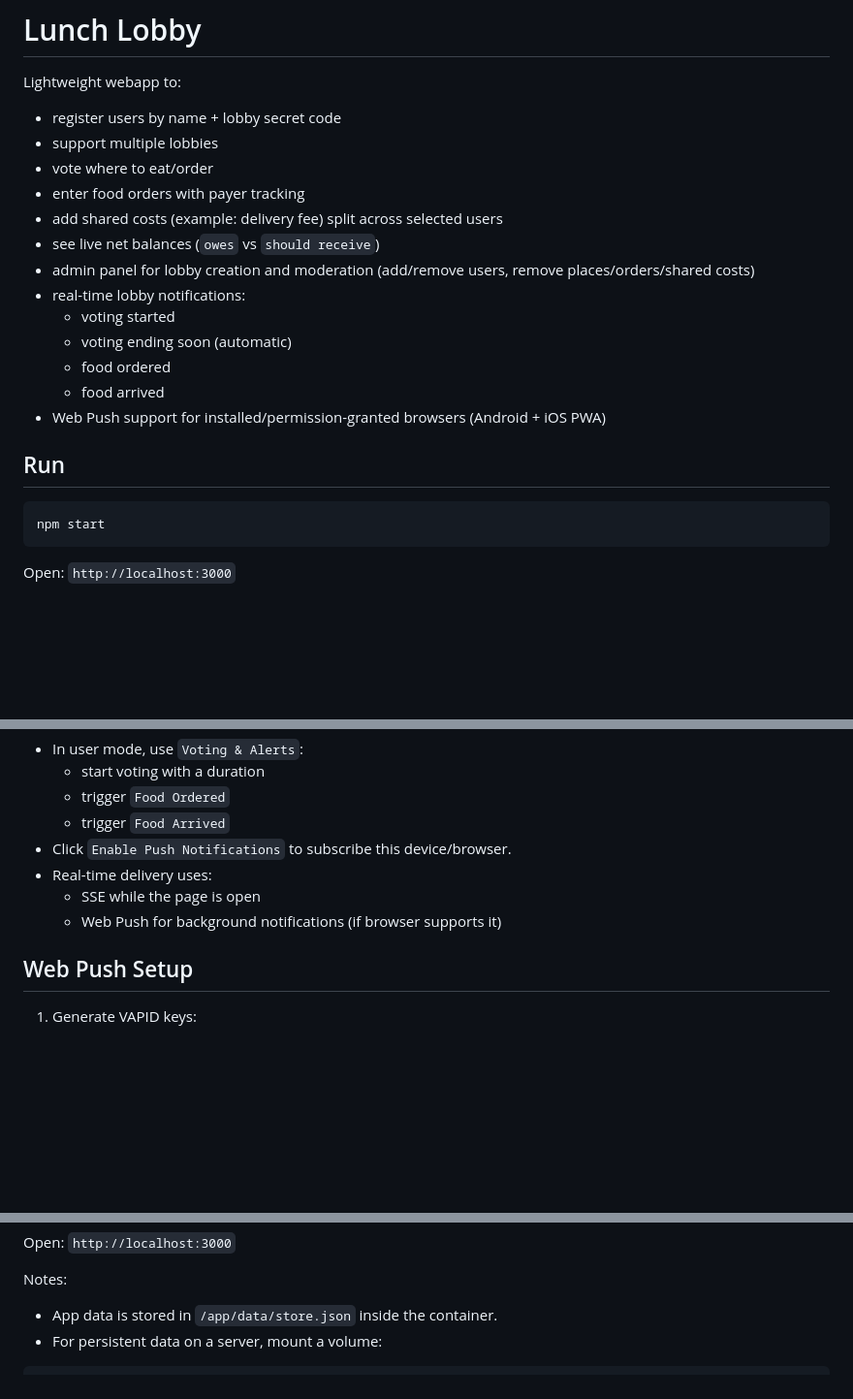
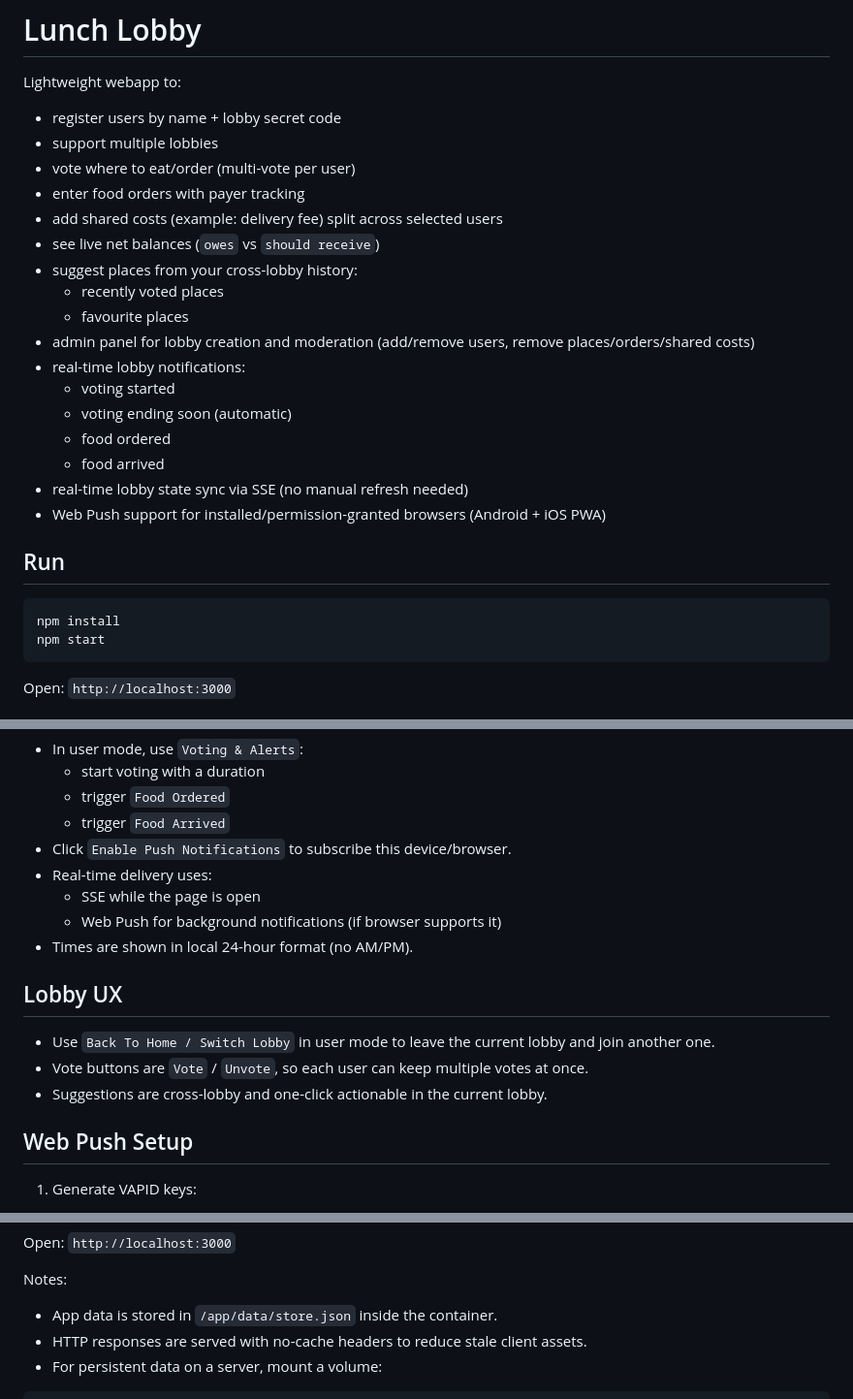
Before and after one commit to martinhevesi/lunchlobby, a Markdown page: README.md, 3 parts joined by grey strips. Shown at 97% size. Rendered like a GitHub page; blank space fills up the shorter version.

Commit message:
Document real-time updates and cross-lobby suggestion behavior

````diff
--- a/README.md
+++ b/README.md
@@ -4,21 +4,26 @@ Lightweight webapp to:
 
 - register users by name + lobby secret code
 - support multiple lobbies
-- vote where to eat/order
+- vote where to eat/order (multi-vote per user)
 - enter food orders with payer tracking
 - add shared costs (example: delivery fee) split across selected users
 - see live net balances (`owes` vs `should receive`)
+- suggest places from your cross-lobby history:
+  - recently voted places
+  - favourite places
 - admin panel for lobby creation and moderation (add/remove users, remove places/orders/shared costs)
 - real-time lobby notifications:
   - voting started
   - voting ending soon (automatic)
   - food ordered
   - food arrived
+- real-time lobby state sync via SSE (no manual refresh needed)
 - Web Push support for installed/permission-granted browsers (Android + iOS PWA)
 
 ## Run
 
 ```powershell
+npm install
 npm start
 ```
 
@@ -46,6 +51,13 @@ Open: `http://localhost:3000`
 - Real-time delivery uses:
   - SSE while the page is open
   - Web Push for background notifications (if browser supports it)
+- Times are shown in local 24-hour format (no AM/PM).
+
+## Lobby UX
+
+- Use `Back To Home / Switch Lobby` in user mode to leave the current lobby and join another one.
+- Vote buttons are `Vote` / `Unvote`, so each user can keep multiple votes at once.
+- Suggestions are cross-lobby and one-click actionable in the current lobby.
 
 ## Web Push Setup
 
@@ -104,6 +116,7 @@ Open: `http://localhost:3000`
 Notes:
 
 - App data is stored in `/app/data/store.json` inside the container.
+- HTTP responses are served with no-cache headers to reduce stale client assets.
 - For persistent data on a server, mount a volume:
 
 ```powershell
````
